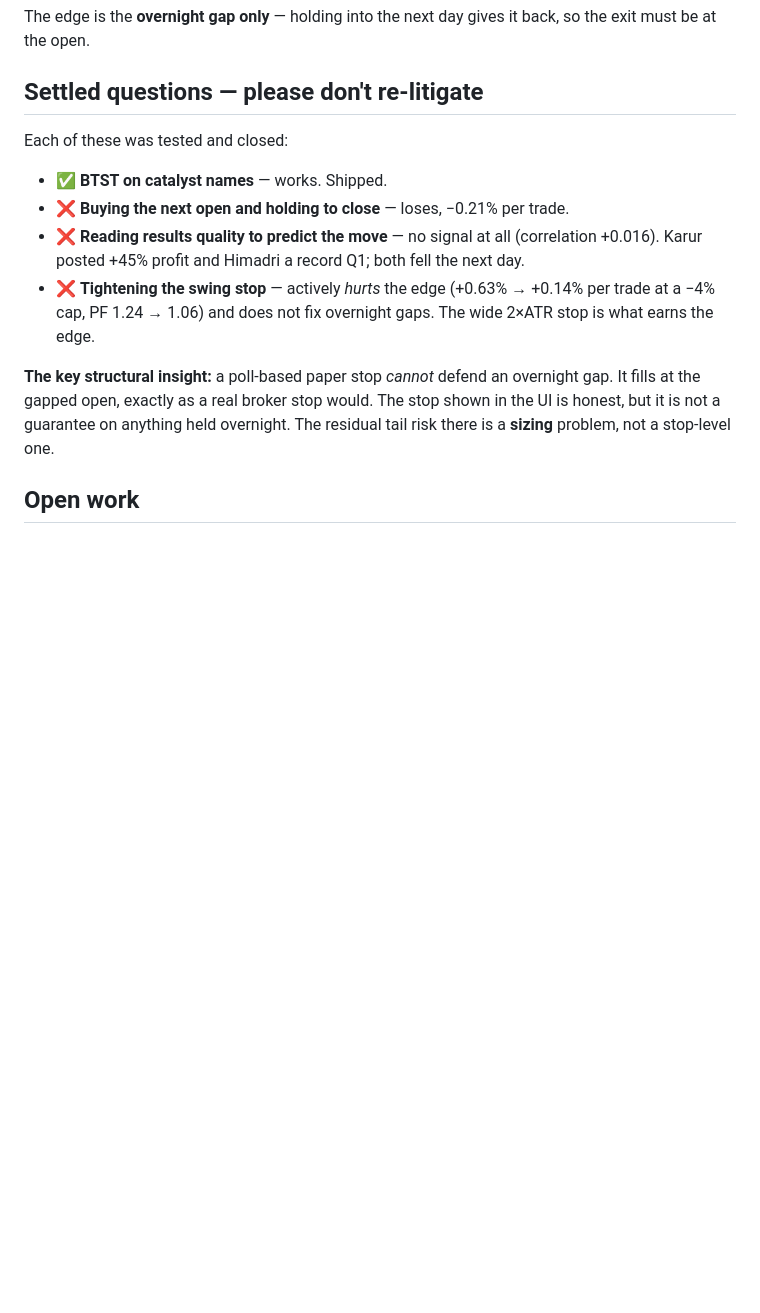
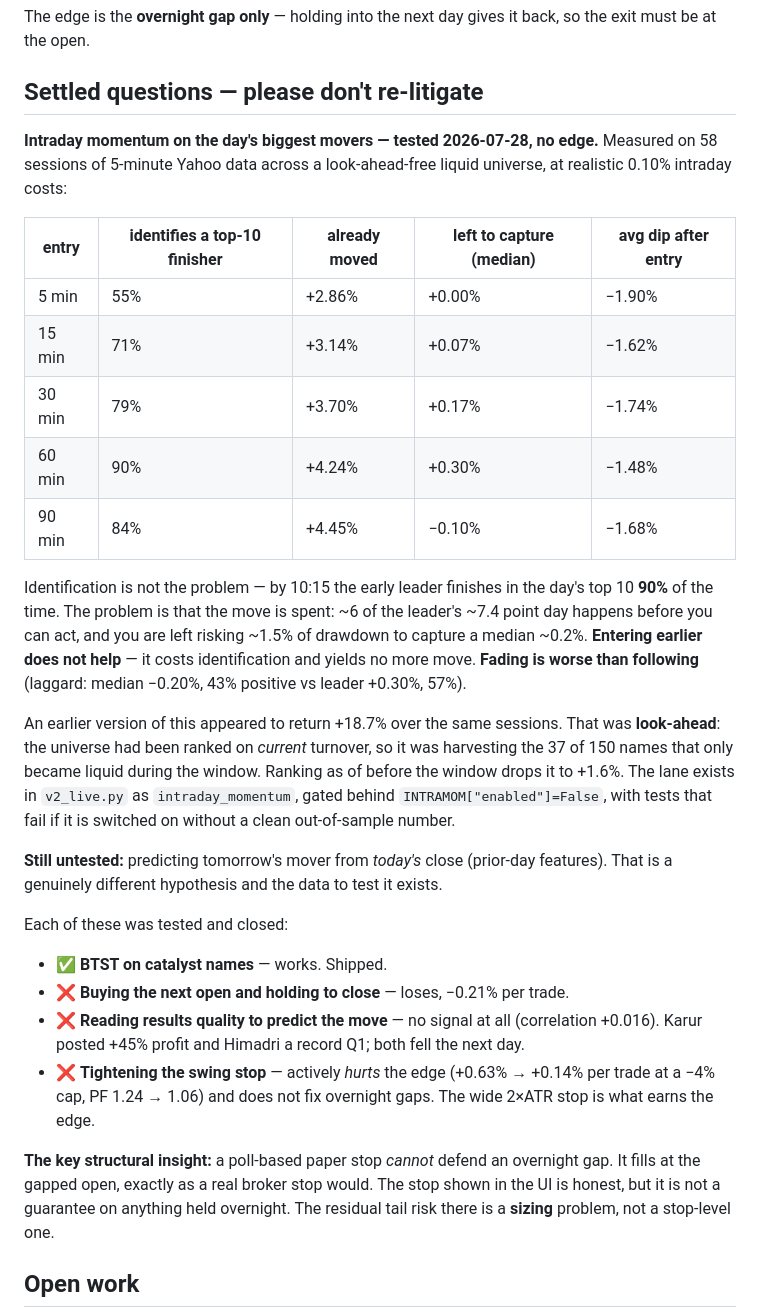
Before and after one commit to sudarshanbhat94/trading-agent, a Markdown page: HANDOFF.md, the part around the change. Rendered like a GitHub page; blank space fills up the shorter version.

Commit message:
Record the intraday momentum research: no edge at any entry time
Documents the full result so it is not re-derived, including the
look-ahead that produced the original +18.7%.

Key numbers, 58 sessions, look-ahead-free universe, 0.10% costs:
identification is excellent (the 10:15 leader finishes top-10 90% of
the time) but the move is spent — ~6 of the leader's ~7.4 point day
happens before entry, leaving a median 0.30% against a 1.48% average
dip. Entering earlier costs identification without yielding more move
(5 min: 55% identification, median 0.00% left). Fading is worse than
following (laggard median -0.20%, 43% positive).

Left explicitly open: predicting tomorrow's mover from today's close.
Different hypothesis, data exists, untested.

Co-Authored-By: Claude Opus 5 <noreply@anthropic.com>

```diff
--- a/HANDOFF.md
+++ b/HANDOFF.md
@@ -36,6 +36,22 @@ Shipped 2026-07-27. Backtested at 64% win / +0.20% per trade / PF ~1.6, but on o
 The edge is the **overnight gap only** — holding into the next day gives it back, so the exit must be at the open.
 
 ## Settled questions — please don't re-litigate
+
+**Intraday momentum on the day's biggest movers — tested 2026-07-28, no edge.** Measured on 58 sessions of 5-minute Yahoo data across a look-ahead-free liquid universe, at realistic 0.10% intraday costs:
+
+| entry | identifies a top-10 finisher | already moved | **left to capture (median)** | avg dip after entry |
+|---|---|---|---|---|
+| 5 min | 55% | +2.86% | +0.00% | −1.90% |
+| 15 min | 71% | +3.14% | +0.07% | −1.62% |
+| 30 min | 79% | +3.70% | +0.17% | −1.74% |
+| 60 min | 90% | +4.24% | +0.30% | −1.48% |
+| 90 min | 84% | +4.45% | −0.10% | −1.68% |
+
+Identification is not the problem — by 10:15 the early leader finishes in the day's top 10 **90%** of the time. The problem is that the move is spent: ~6 of the leader's ~7.4 point day happens before you can act, and you are left risking ~1.5% of drawdown to capture a median ~0.2%. **Entering earlier does not help** — it costs identification and yields no more move. **Fading is worse than following** (laggard: median −0.20%, 43% positive vs leader +0.30%, 57%).
+
+An earlier version of this appeared to return +18.7% over the same sessions. That was **look-ahead**: the universe had been ranked on *current* turnover, so it was harvesting the 37 of 150 names that only became liquid during the window. Ranking as of before the window drops it to +1.6%. The lane exists in `v2_live.py` as `intraday_momentum`, gated behind `INTRAMOM["enabled"]=False`, with tests that fail if it is switched on without a clean out-of-sample number.
+
+**Still untested:** predicting tomorrow's mover from *today's* close (prior-day features). That is a genuinely different hypothesis and the data to test it exists.
 
 Each of these was tested and closed:
 
```
